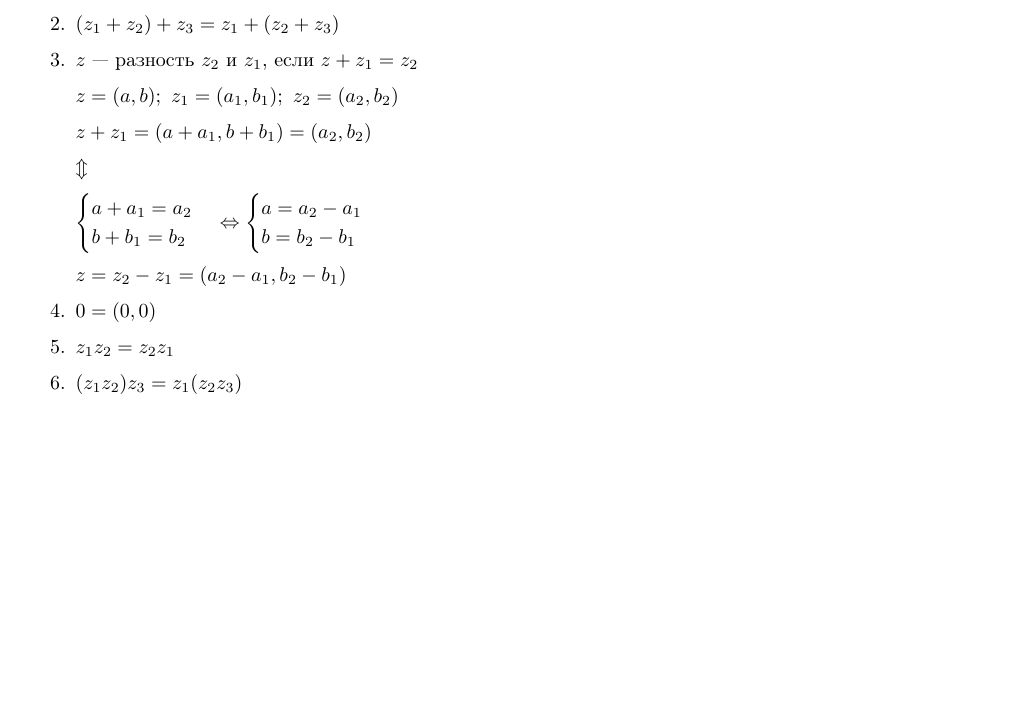
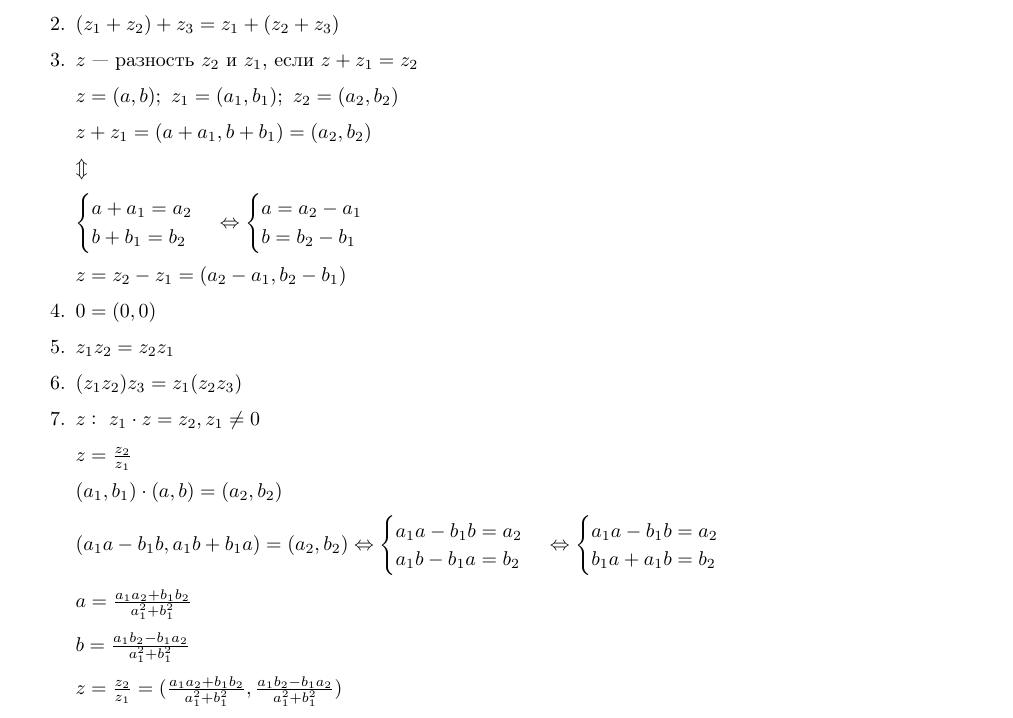
Before and after one commit to MagicWinnie/SESC_Maths, a LaTeX document (11/second_semester/3/main.tex): part of page 4 of 4, cut so that both start at the same text, the shorter picture padded with empty space. Compiled offline with pdfLaTeX.

Commit message:
Update to lecture 11.2.3
Co-authored-by: OnixX <MaxSprog@users.noreply.github.com>

```diff
--- a/11/second_semester/3/main.tex
+++ b/11/second_semester/3/main.tex
@@ -316,6 +316,25 @@
         \item \( 0 = (0, 0) \)
         \item \(z_1z_2 = z_2z_1\)
         \item \((z_1z_2)z_3 = z_1(z_2z_3)\)
+        \item \( z:\ z_1 \cdot z = z_2, z_1 \neq 0 \)
+
+        \( z = \frac{z_2}{z_1} \)
+
+        \( (a_1, b_1) \cdot (a, b) = (a_2, b_2) \)
+
+        \( (a_1a - b_1b, a_1b + b_1a) = (a_2, b_2) \Leftrightarrow
+        \begin{cases}
+            a_1a - b_1b = a_2\\
+            a_1b - b_1a = b_2
+        \end{cases} \Leftrightarrow \begin{cases}
+            a_1a-b_1b=a_2\\ b_1a+a_1b=b_2
+        \end{cases}\)
+
+        \(a = \frac{a_1a_2+b_1b_2}{a_1^2+b_1^2} \)
+
+        \(b = \frac{a_1b_2-b_1a_2}{a_1^2+b_1^2}\)
+
+        \( z=\frac{z_2}{z_1} = (\frac{a_1a_2 + b_1b_2}{a_1^2 + b_1^2}, \frac{a_1b_2 - b_1a_2}{a_1^2 + b_1^2}) \)
     \end{enumerate}
 
 \end{document}
```
